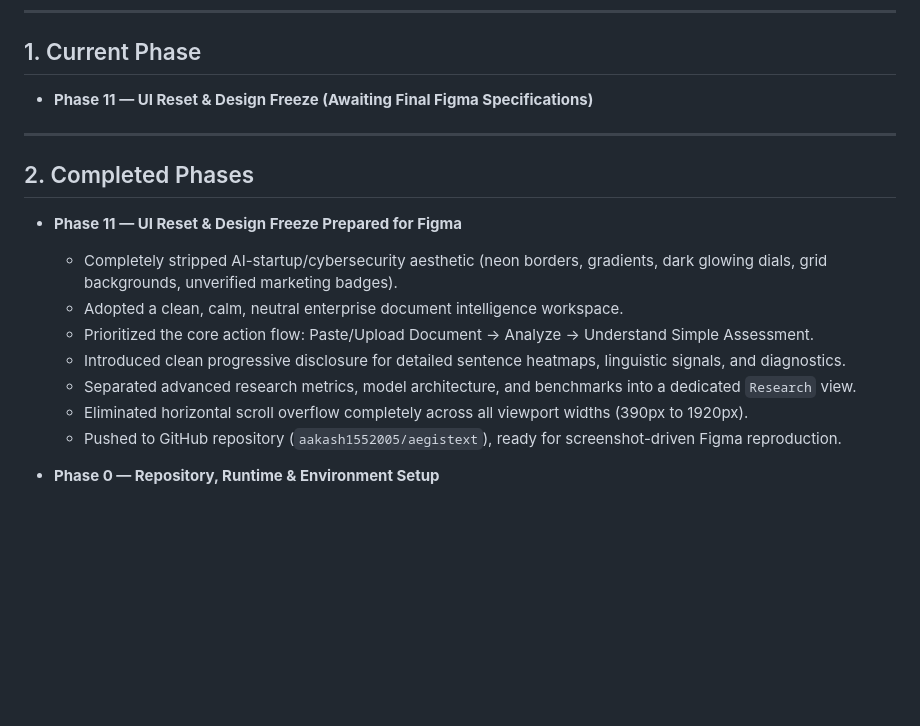
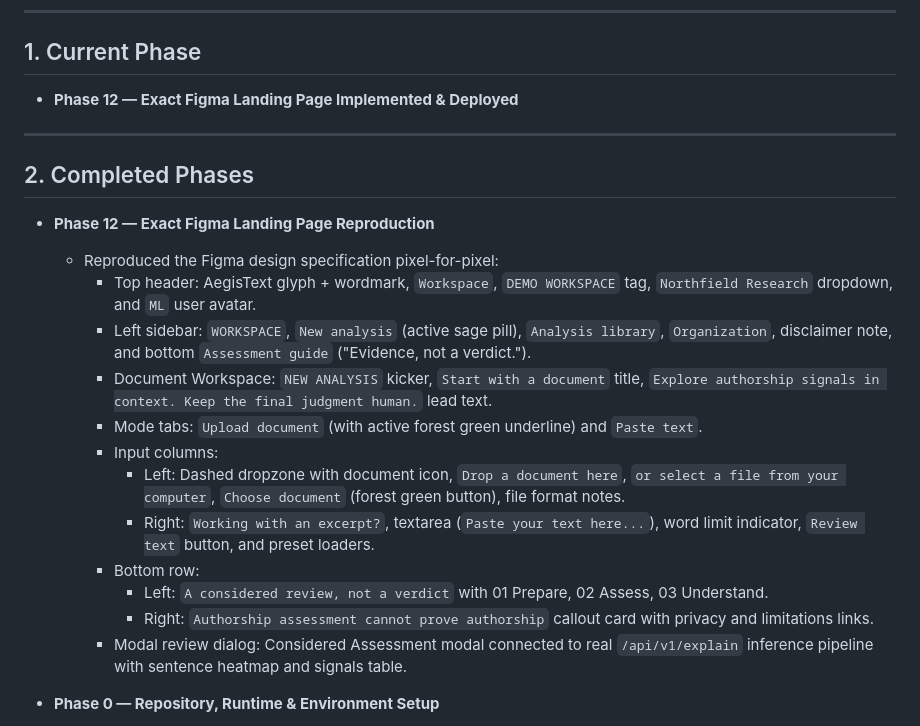
Before and after one commit to aakash1552005/aegistext, a Markdown page: PROJECT_STATUS.md, the part around the change. Drawn GitHub-style; blank space fills up the shorter version.

Commit message:
docs: record Phase 12 Figma landing page reproduction

```diff
--- a/PROJECT_STATUS.md
+++ b/PROJECT_STATUS.md
@@ -4,19 +4,25 @@
 ---
 
 ## 1. Current Phase
-- **Phase 11 — UI Reset & Design Freeze (Awaiting Final Figma Specifications)**
+- **Phase 12 — Exact Figma Landing Page Implemented & Deployed**
 
 ---
 
 ## 2. Completed Phases
-- **Phase 11 — UI Reset & Design Freeze Prepared for Figma**
-  - Completely stripped AI-startup/cybersecurity aesthetic (neon borders, gradients, dark glowing dials, grid backgrounds, unverified marketing badges).
-  - Adopted a clean, calm, neutral enterprise document intelligence workspace.
-  - Prioritized the core action flow: Paste/Upload Document -> Analyze -> Understand Simple Assessment.
-  - Introduced clean progressive disclosure for detailed sentence heatmaps, linguistic signals, and diagnostics.
-  - Separated advanced research metrics, model architecture, and benchmarks into a dedicated `Research` view.
-  - Eliminated horizontal scroll overflow completely across all viewport widths (390px to 1920px).
-  - Pushed to GitHub repository (`aakash1552005/aegistext`), ready for screenshot-driven Figma reproduction.
+- **Phase 12 — Exact Figma Landing Page Reproduction**
+  - Reproduced the Figma design specification pixel-for-pixel:
+    - Top header: AegisText glyph + wordmark, `Workspace`, `DEMO WORKSPACE` tag, `Northfield Research` dropdown, and `ML` user avatar.
+    - Left sidebar: `WORKSPACE`, `New analysis` (active sage pill), `Analysis library`, `Organization`, disclaimer note, and bottom `Assessment guide` ("Evidence, not a verdict.").
+    - Document Workspace: `NEW ANALYSIS` kicker, `Start with a document` title, `Explore authorship signals in context. Keep the final judgment human.` lead text.
+    - Mode tabs: `Upload document` (with active forest green underline) and `Paste text`.
+    - Input columns:
+      - Left: Dashed dropzone with document icon, `Drop a document here`, `or select a file from your computer`, `Choose document` (forest green button), file format notes.
+      - Right: `Working with an excerpt?`, textarea (`Paste your text here...`), word limit indicator, `Review text` button, and preset loaders.
+    - Bottom row:
+      - Left: `A considered review, not a verdict` with 01 Prepare, 02 Assess, 03 Understand.
+      - Right: `Authorship assessment cannot prove authorship` callout card with privacy and limitations links.
+    - Modal review dialog: Considered Assessment modal connected to real `/api/v1/explain` inference pipeline with sentence heatmap and signals table.
+
 
 - **Phase 0 — Repository, Runtime & Environment Setup**
   - Python 3.11.9 (64-bit) installed and configured in dedicated `.venv`.
```
